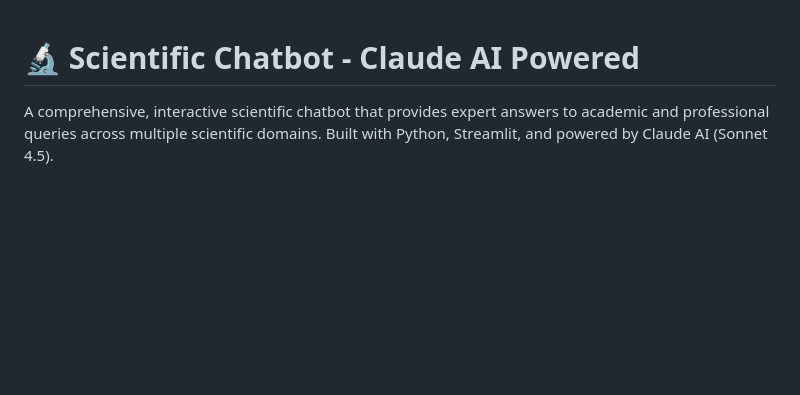
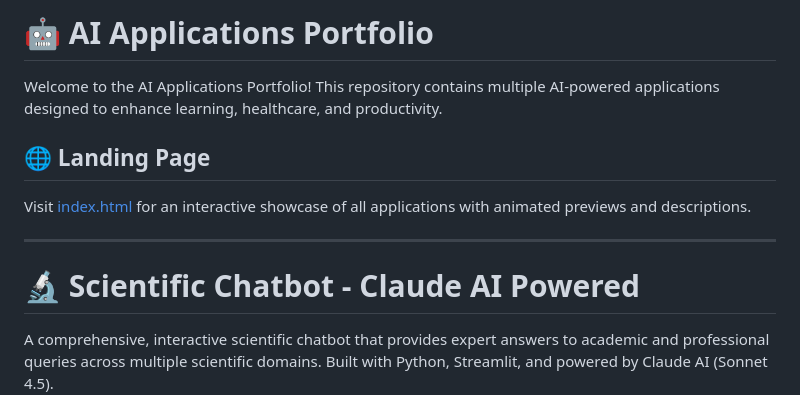
Before and after one commit to dah512/chatbots, a Markdown page: README.md, the part around the change. GitHub-like rendering; blank space fills up the shorter version.

Commit message:
Add landing page documentation and update main README
Co-authored-by: dah512 <26016414+dah512@users.noreply.github.com>

```diff
--- a/README.md
+++ b/README.md
@@ -1,3 +1,13 @@
+# 🤖 AI Applications Portfolio
+
+Welcome to the AI Applications Portfolio! This repository contains multiple AI-powered applications designed to enhance learning, healthcare, and productivity.
+
+## 🌐 Landing Page
+
+Visit [index.html](./index.html) for an interactive showcase of all applications with animated previews and descriptions.
+
+---
+
 # 🔬 Scientific Chatbot - Claude AI Powered
 
 A comprehensive, interactive scientific chatbot that provides expert answers to academic and professional queries across multiple scientific domains. Built with Python, Streamlit, and powered by Claude AI (Sonnet 4.5).
```
Also changed, not shown: LANDING_PAGE.md (added, +153 -0 lines).
